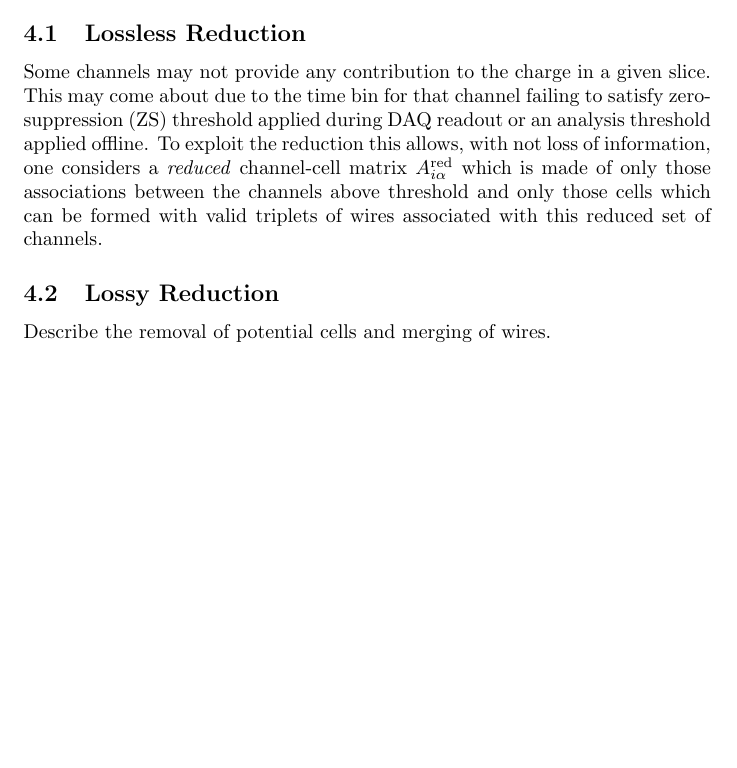
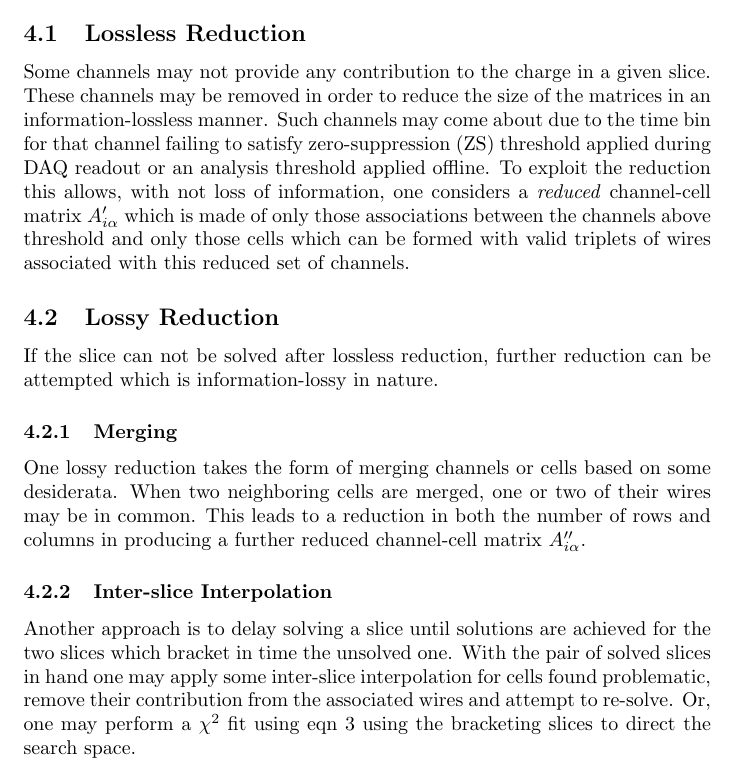
Before and after one commit to BNLIF/wire-cell, a LaTeX document (docs/method/method.tex): part of page 5 of 5, cut so that both start at the same text, the shorter picture padded with empty space. Compiled offline with pdfLaTeX.

Commit message:
Write down a rough description of some of the group's lossy methods.

```diff
--- a/docs/method/method.tex
+++ b/docs/method/method.tex
@@ -277,18 +277,41 @@ These are described in the next two sections.
 
 Some channels may not provide any contribution to the charge in a
 given slice.
-This may come about due to the time bin for that channel failing to
+These channels may be removed in order to reduce the size of the
+matrices in an information-lossless manner.
+Such channels may come about due to the time bin for that channel failing to
 satisfy zero-suppression (ZS) threshold applied during DAQ readout or
 an analysis threshold applied offline.
 To exploit the reduction this allows, with not loss of information,
 one considers a \textit{reduced} channel-cell matrix
-$A^\mathrm{red}_{i\alpha}$ which is made of only those associations
+$A'_{i\alpha}$ which is made of only those associations
 between the channels above threshold and only those cells which can be
 formed with valid triplets of wires associated with this reduced set of
 channels.
 
 \subsection{Lossy Reduction}
 
-Describe the removal of potential cells and merging of wires.
+If the slice can not be solved after lossless reduction, further
+reduction can be attempted which is information-lossy in nature.
+
+
+\subsubsection{Merging}
+
+One lossy reduction takes the form of merging channels or cells based on
+some desiderata.
+When two neighboring cells are merged, one or two of their wires may be in common.
+This leads to a reduction in both the number of rows and columns in
+producing a further reduced channel-cell matrix $A''_{i\alpha}$.
+
+\subsubsection{Inter-slice Interpolation}
+
+Another approach is to delay solving a slice until solutions are
+achieved for the two slices which
+bracket in time the unsolved one.
+With the pair of solved slices in hand one may apply some inter-slice
+interpolation for cells found problematic, remove their contribution
+from the associated wires and attempt to re-solve.
+Or, one may perform a $\chi^2$ fit using eqn~\ref{eq:chi2} using the
+bracketing slices to direct the search space.
 
 \end{document}
```
